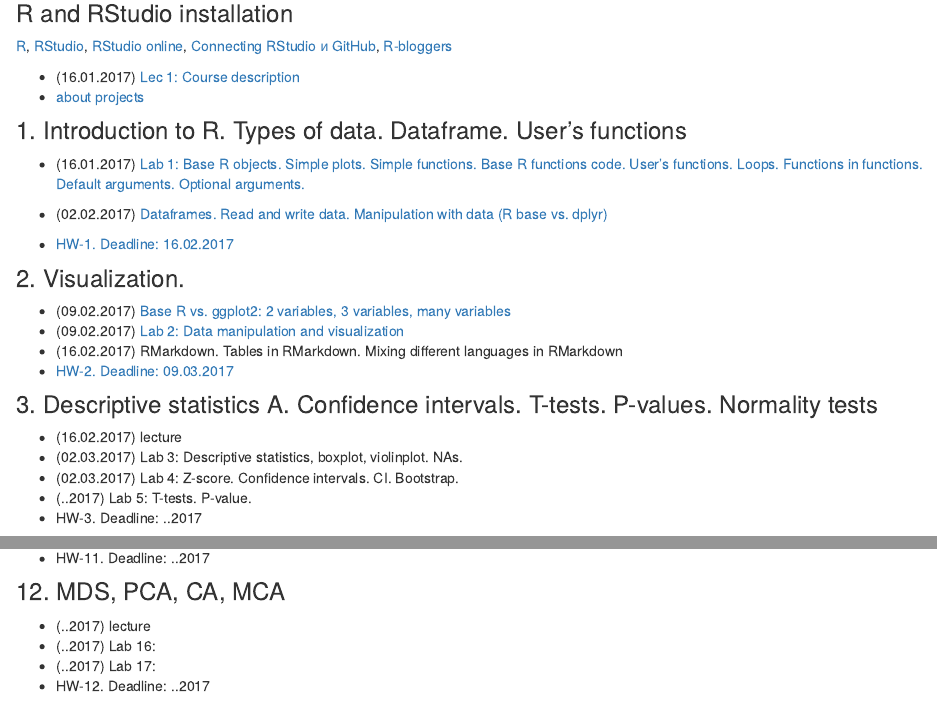
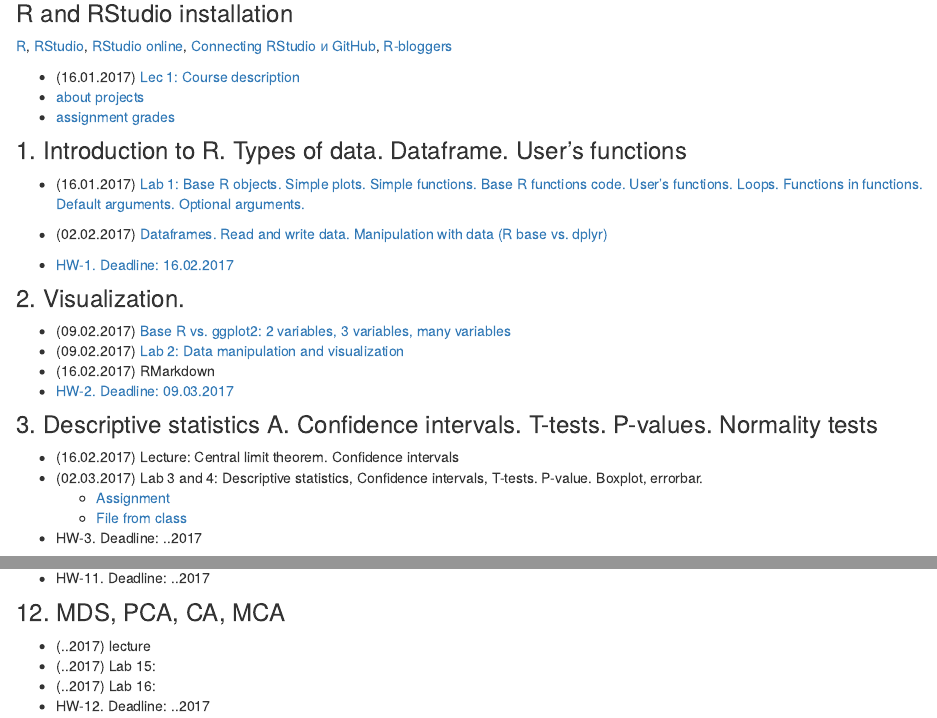
Before and after one commit to agricolamz/2017-MAG_R_course, an R Markdown document (index.Rmd): the page in a window 1100 px wide, from 140 px down, and a second part further down, joined at a grey line. Rendered offline with R 4.5, knitr and Pandoc, with nearby package versions.

Commit message:
plan corrected

```diff
--- a/index.Rmd
+++ b/index.Rmd
@@ -7,6 +7,7 @@
 
 * (16.01.2017)	[Lec 1: Course description](https://agricolamz.github.io/2017-MAG_R_course/Lec_1_Course_description.html)
 * [about projects](https://github.com/agricolamz/2017-MAG_R_course/raw/master/projects.pdf)
+* [assignment grades](https://docs.google.com/spreadsheets/d/1Ip6gEzzLsKgZOFEVAzSlgEOTeVdBXlDv_26ifZ_h2yY/edit#gid=0)
 
 ### 1. Introduction to R. Types of data. Dataframe. User's functions
 * (16.01.2017)	[Lab 1: Base R objects. Simple plots. Simple functions. Base R functions code. User’s functions. Loops. Functions in functions. Default arguments. Optional arguments.](https://agricolamz.github.io/2017-MAG_R_course/Lab_1.html)
@@ -17,15 +18,15 @@
 ### 2. Visualization.
 
 *	(09.02.2017) [Base R vs. ggplot2: 2 variables, 3 variables, many variables](https://agricolamz.github.io/2017-MAG_R_course/Lec_2_Data_manipulation_and_visualization.html)
-* (09.02.2017) [Lab 2: Data manipulation and visualization](https://agricolamz.github.io/2017-MAG_R_course/Lab_1.html)
-* (16.02.2017) RMarkdown. Tables in RMarkdown. Mixing different languages in RMarkdown
+* (09.02.2017) [Lab 2: Data manipulation and visualization](https://agricolamz.github.io/2017-MAG_R_course/Lab_2.html)
+* (16.02.2017) RMarkdown
 * [HW-2. Deadline: 09.03.2017](https://docs.google.com/forms/d/e/1FAIpQLSc2Z6snhSEZRVzHysYsUdKFkl4flE63AY4TFd-UrkmstV8s4g/viewform)
 
 ### 3. Descriptive statistics A. Confidence intervals. T-tests. P-values. Normality tests
-* (16.02.2017)	lecture
-* (02.03.2017)	Lab 3: Descriptive statistics, boxplot, violinplot. NAs.
-* (02.03.2017)	Lab 4: Z-score. Confidence intervals. CI. Bootstrap.
-* (..2017) Lab 5: T-tests. P-value.
+* (16.02.2017) Lecture: Central limit theorem. Confidence intervals
+* (02.03.2017) Lab 3 and 4: Descriptive statistics, Confidence intervals, T-tests. P-value. Boxplot, errorbar.
+    * [Assignment](https://goo.gl/forms/6e4ncZf6QejGRjyW2)
+    * [File from class](https://agricolamz.github.io/2017-MAG_R_course/Lab_3.html)
 * HW-3. Deadline: ..2017
 
 ### 4. χ². Fisher exact test
@@ -78,6 +79,6 @@
 ### 12. MDS, PCA, CA, MCA
 
 * (..2017) lecture
+* (..2017) Lab 15:
 * (..2017) Lab 16:
-* (..2017) Lab 17:
 * HW-12. Deadline: ..2017
```
Also changed, not shown: index.Rmd (20 more changed lines), 1 other file.
